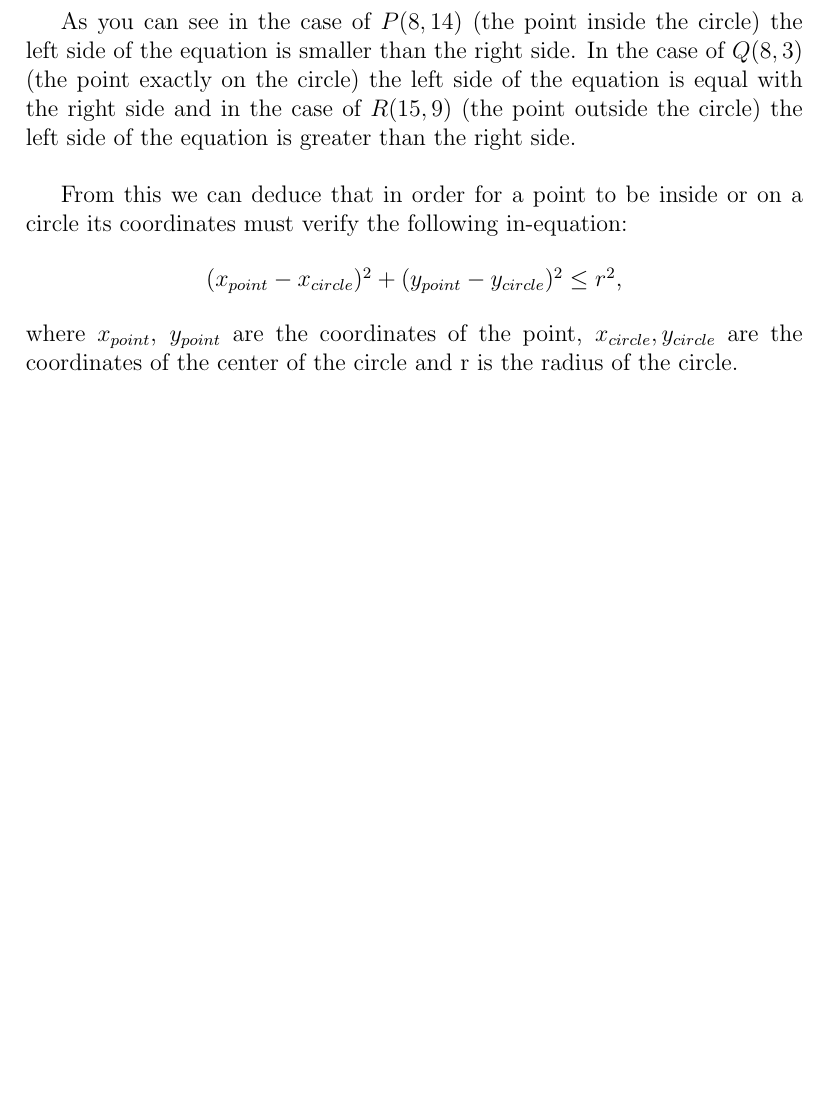
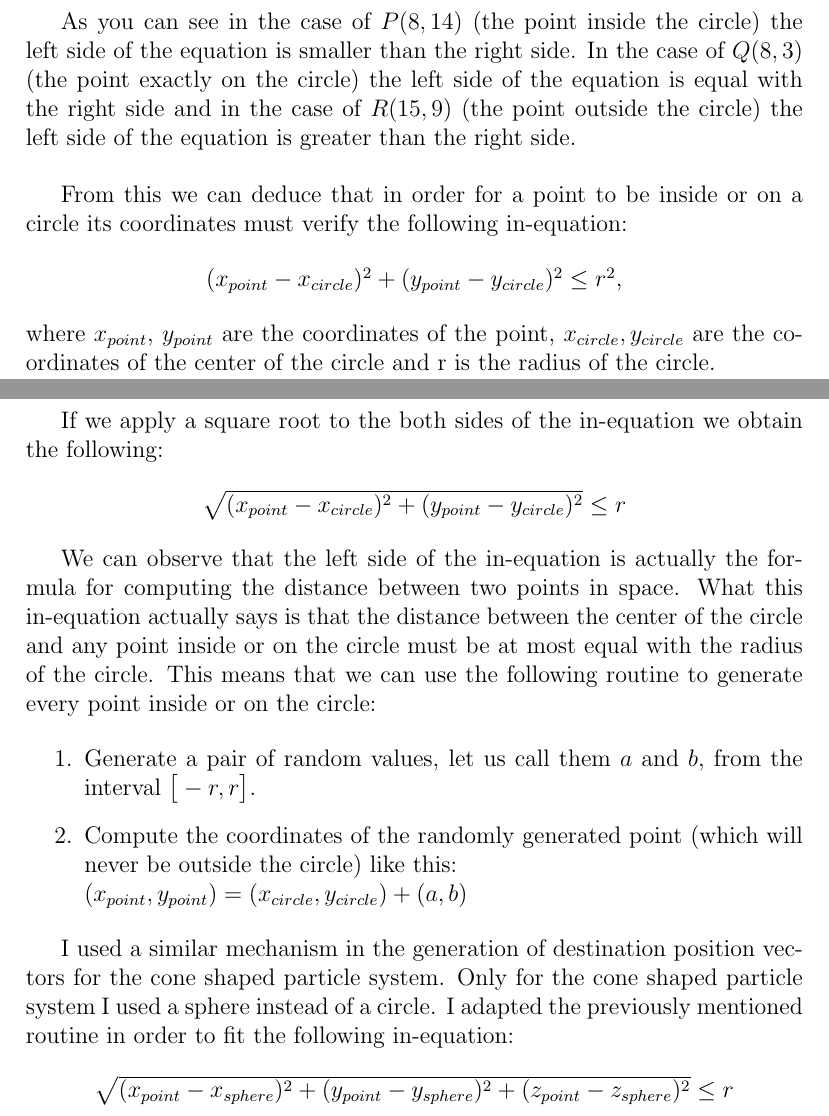
Before and after one commit to StefanoaicaLucian/f16inspace, a LaTeX thesis (graduationThesis/main.tex, which reads graduationThesis/TeX_files/application.tex): part of page 31 of 32 before the commit and two parts of pages 31 and 32 of 33 after it, the two joined at a grey line, cut so that both start at the same text, the shorter picture padded with empty space. Compiled offline with pdfLaTeX.

Commit message:
added text

```diff
--- a/graduationThesis/TeX_files/application.tex
+++ b/graduationThesis/TeX_files/application.tex
@@ -119,4 +119,26 @@ From this we can deduce that in order for a point to be inside or on a circle it
 \begin{center}
 	$(x_{point} - x_{circle}) ^ 2 + (y_{point} - y_{circle}) ^ 2 \le r ^ 2$,
 \end{center}
-where $x_{point}$, $y_{point}$ are the coordinates of the point, $x_{circle}, y_{circle}$ are the coordinates of the center of the circle and r is the radius of the circle.
+where $x_{point}$, $y_{point}$ are the coordinates of the point, $x_{circle}, y_{circle}$ are the coordinates of the center of the circle and r is the radius of the circle.\\
+
+\newpage
+If we apply a square root to the both sides of the in-equation we obtain the following:
+
+\begin{center}
+	$\sqrt{(x_{point} - x_{circle}) ^ 2 + (y_{point} - y_{circle}) ^ 2} \le r$
+\end{center}
+
+We can observe that the left side of the in-equation is actually the formula for computing the distance between two points in space. What this in-equation actually says is that the distance between the center of the circle and any point inside or on the circle must be at most equal with the radius of the circle. This means that we can use the following routine to generate every point inside or on the circle:
+
+\begin{enumerate}
+	\item Generate a pair of random values, let us call them $a$ and $b$, from the interval $\big[-r, r\big]$.
+
+	\item Compute the coordinates of the randomly generated point (which will never be outside the circle) like this:\\
+	$(x_{point}, y_{point}) = (x_{circle}, y_{circle}) + (a, b)$
+\end{enumerate}
+
+I used a similar mechanism in the generation of destination position vectors for the cone shaped particle system. Only for the cone shaped particle system I used a sphere instead of a circle. I adapted the previously mentioned routine in order to fit the following in-equation:
+
+\begin{center}
+	$\sqrt{(x_{point} - x_{sphere}) ^ 2 + (y_{point} - y_{sphere}) ^ 2 + (z_{point} - z_{sphere}) ^ 2} \le r$
+\end{center}
```
Also changed, not shown: graduationThesis/main.pdf, 1 other file.
